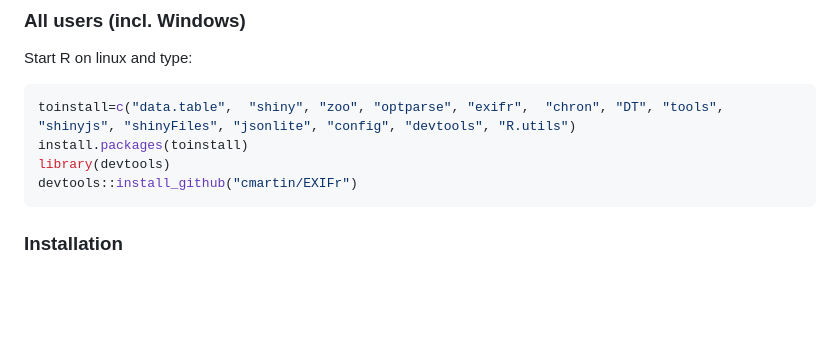
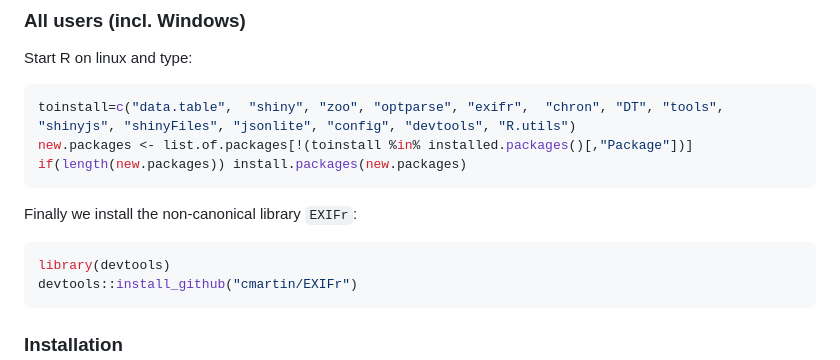
Before and after one commit to agilly/sadpaR, a Markdown page: README.md, the part around the change. Drawn GitHub-style; blank space fills up the shorter version.

````diff
--- a/README.md
+++ b/README.md
@@ -48,7 +48,11 @@ and quit R.
 Start R on linux and type:
 ```R
 toinstall=c("data.table",  "shiny", "zoo", "optparse", "exifr",  "chron", "DT", "tools", "shinyjs", "shinyFiles", "jsonlite", "config", "devtools", "R.utils")
-install.packages(toinstall)
+new.packages <- list.of.packages[!(toinstall %in% installed.packages()[,"Package"])]
+if(length(new.packages)) install.packages(new.packages)
+```
+Finally we install the non-canonical library `EXIFr`:
+```R
 library(devtools)
 devtools::install_github("cmartin/EXIFr")
 ```
````
